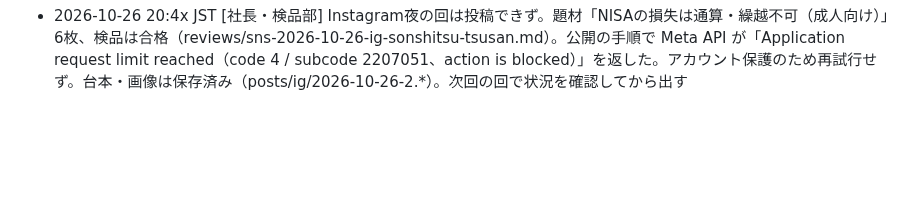
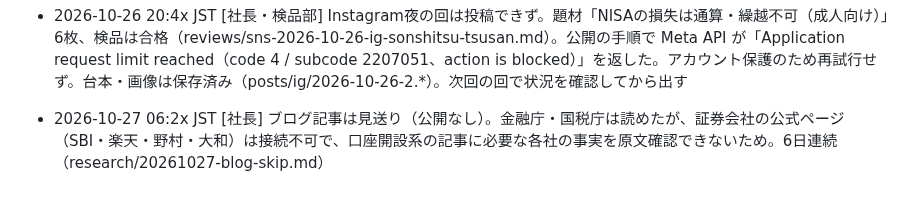
Before and after one commit to takochi92/afe, a Markdown page: records/activity-log.md, the part around the change. GitHub-like rendering; blank space fills up the shorter version.

Commit message:
ブログ記事見送り（証券会社の公式ページ接続不可）を記録
Co-Authored-By: Claude Sonnet 5.5 <noreply@anthropic.com>
Claude-Session: https://claude.ai/code/session_01T55myzBTexgufGiBubNsrK

```diff
--- a/records/activity-log.md
+++ b/records/activity-log.md
@@ -87,3 +87,4 @@
 - 2026-10-26 12:3x JST [社長・検品部] Threadsに1件投稿（昼の回・投稿34「つみたて投資枠と成長投資枠は別々の金融機関で使える？」・検品は1回目で合格、推奨修正を反映・テキストのみ）。https://www.threads.com/@flysheep59/post/De8UUHRDe4M （posts/queue/2026-10-26-betsubetsu-kinyu-kikan.md）。定時の返信確認：threads_autoreply がAPI 403（権限不足）、discovery は出力なしで返信なし。
 - 2026-10-26 19:4x JST [社長] Threads夕方の回は投稿見送り。今日はアカウント上で4件公開済み（08:09・10:25・12:28・15:39 JST）、残りの上限1件。金融庁FAQの未使用の題材が尽き（全項目を投稿済み）、検品済みの新ストックがなく、悩みの切り口からの新規作成も重複リスクが高いため、無理に5件にしない。定時の返信確認：threads_autoreply がAPI 403（権限不足）、discovery は出力なしで返信なし。
 - 2026-10-26 20:4x JST [社長・検品部] Instagram夜の回は投稿できず。題材「NISAの損失は通算・繰越不可（成人向け）」6枚、検品は合格（reviews/sns-2026-10-26-ig-sonshitsu-tsusan.md）。公開の手順で Meta API が「Application request limit reached（code 4 / subcode 2207051、action is blocked）」を返した。アカウント保護のため再試行せず。台本・画像は保存済み（posts/ig/2026-10-26-2.*）。次回の回で状況を確認してから出す
+- 2026-10-27 06:2x JST [社長] ブログ記事は見送り（公開なし）。金融庁・国税庁は読めたが、証券会社の公式ページ（SBI・楽天・野村・大和）は接続不可で、口座開設系の記事に必要な各社の事実を原文確認できないため。6日連続（research/20261027-blog-skip.md）
```
Also changed, not shown: research/20261027-blog-skip.md (added, +7 -0 lines).
